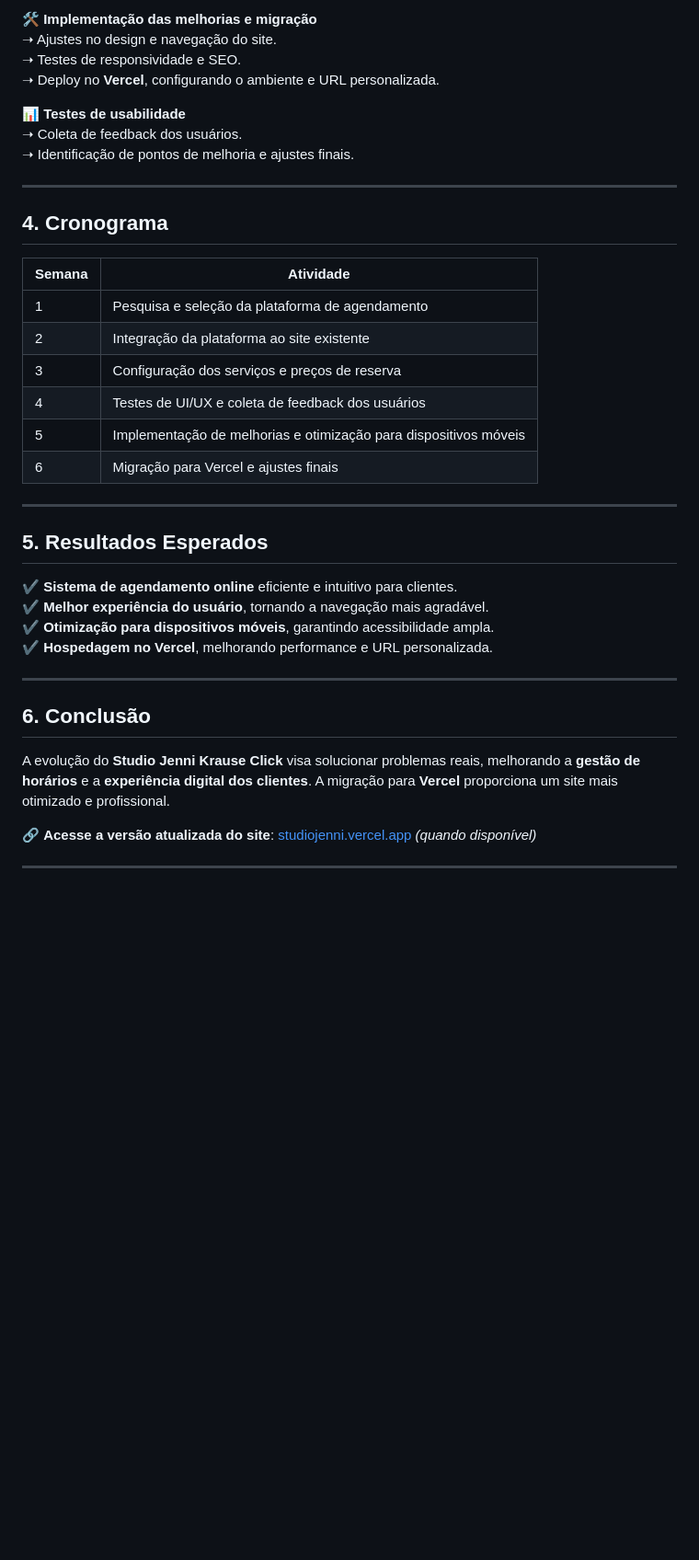
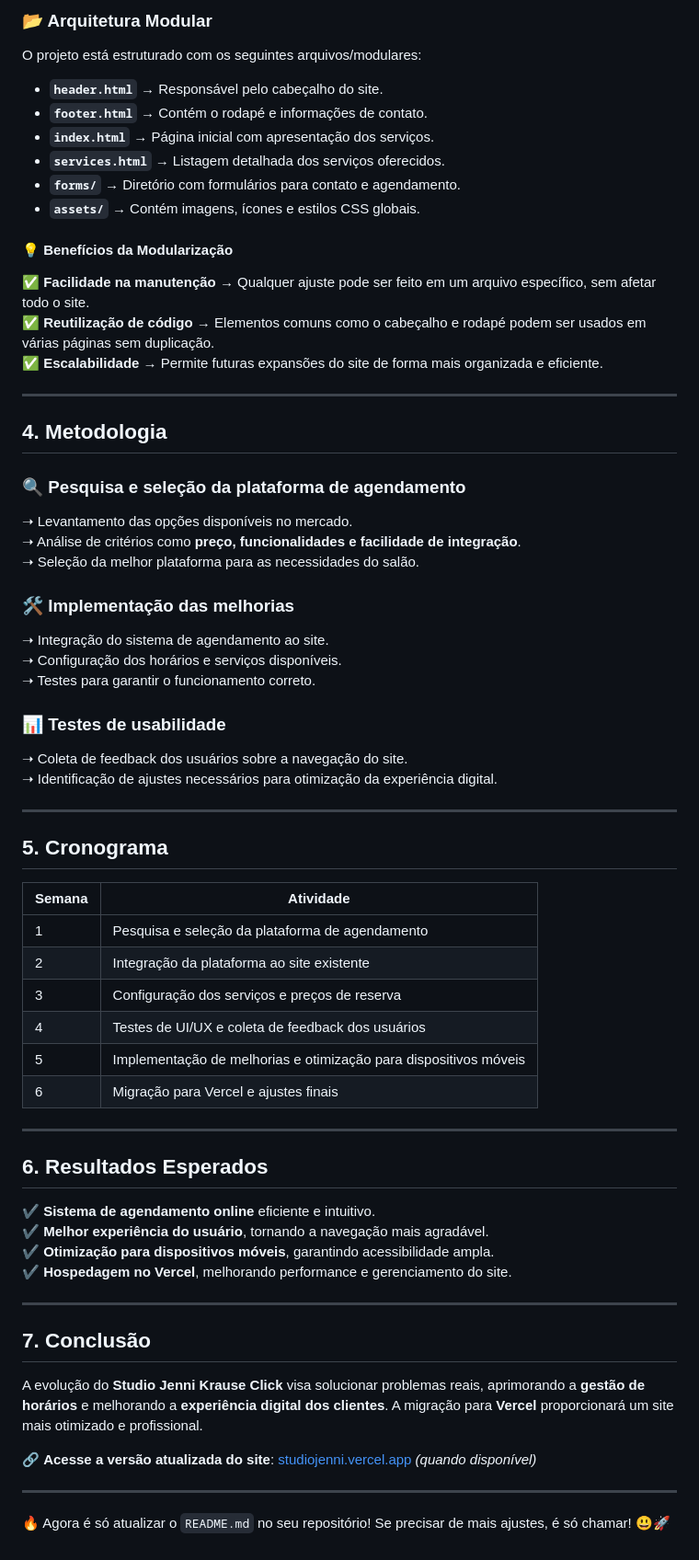
Before and after one commit to JohnnatanKrause/2-PEX-ADS, a Markdown page: README2.md, the part around the change printed below. Shown: that part at 92% size. GitHub-like rendering; blank space fills up the shorter version.

```diff
--- a/README2.md
+++ b/README2.md
@@ -40,16 +55,38 @@ No **PEX II**, buscamos implementar um sistema de **agendamento online** e melho
 
-**🛠 Implementação das melhorias e migração**
-➝ Ajustes no design e navegação do site.
-➝ Testes de responsividade e SEO.
-➝ Deploy no **Vercel**, configurando o ambiente e URL personalizada.
+### **📂 Arquitetura Modular**
+O projeto está estruturado com os seguintes arquivos/modulares:
+- **`header.html`** → Responsável pelo cabeçalho do site.
+- **`footer.html`** → Contém o rodapé e informações de contato.
+- **`index.html`** → Página inicial com apresentação dos serviços.
+- **`services.html`** → Listagem detalhada dos serviços oferecidos.
+- **`forms/`** → Diretório com formulários para contato e agendamento.
+- **`assets/`** → Contém imagens, ícones e estilos CSS globais.
 
-**📊 Testes de usabilidade**
-➝ Coleta de feedback dos usuários.
-➝ Identificação de pontos de melhoria e ajustes finais.
+#### **💡 Benefícios da Modularização**
+✅ **Facilidade na manutenção** → Qualquer ajuste pode ser feito em um arquivo específico, sem afetar todo o site.
+✅ **Reutilização de código** → Elementos comuns como o cabeçalho e rodapé podem ser usados em várias páginas sem duplicação.
+✅ **Escalabilidade** → Permite futuras expansões do site de forma mais organizada e eficiente.
 
 ---
 
-## 4. Cronograma
+## **4. Metodologia**
+### **🔍 Pesquisa e seleção da plataforma de agendamento**
+➝ Levantamento das opções disponíveis no mercado.
+➝ Análise de critérios como **preço, funcionalidades e facilidade de integração**.
+➝ Seleção da melhor plataforma para as necessidades do salão.
+
+### **🛠 Implementação das melhorias**
+➝ Integração do sistema de agendamento ao site.
+➝ Configuração dos horários e serviços disponíveis.
+➝ Testes para garantir o funcionamento correto.
+
+### **📊 Testes de usabilidade**
+➝ Coleta de feedback dos usuários sobre a navegação do site.
+➝ Identificação de ajustes necessários para otimização da experiência digital.
+
+---
+
+## **5. Cronograma**
 | Semana | Atividade |
 |--------|-------------------------------------------|
 | 1      | Pesquisa e seleção da plataforma de agendamento |
@@ -61,17 +98,19 @@ No **PEX II**, buscamos implementar um sistema de **agendamento online** e melho
 
 ---
 
-## 5. Resultados Esperados
-✔ **Sistema de agendamento online** eficiente e intuitivo para clientes.
+## **6. Resultados Esperados**
+✔ **Sistema de agendamento online** eficiente e intuitivo.
 ✔ **Melhor experiência do usuário**, tornando a navegação mais agradável.
 ✔ **Otimização para dispositivos móveis**, garantindo acessibilidade ampla.
-✔ **Hospedagem no Vercel**, melhorando performance e URL personalizada.
+✔ **Hospedagem no Vercel**, melhorando performance e gerenciamento do site.
 
 ---
 
-## 6. Conclusão
-A evolução do **Studio Jenni Krause Click** visa solucionar problemas reais, melhorando a **gestão de horários** e a **experiência digital dos clientes**. A migração para **Vercel** proporciona um site mais otimizado e profissional.
+## **7. Conclusão**
+A evolução do **Studio Jenni Krause Click** visa solucionar problemas reais, aprimorando a **gestão de horários** e melhorando a **experiência digital dos clientes**. A migração para **Vercel** proporcionará um site mais otimizado e profissional.
 
 🔗 **Acesse a versão atualizada do site**: [studiojenni.vercel.app](https://studiojenni.vercel.app) *(quando disponível)*
 
 ---
+
+🔥 Agora é só atualizar o `README.md` no seu repositório! Se precisar de mais ajustes, é só chamar! 😃🚀
```
Also changed, not shown: other parts of README2.md (+37 -22 lines), README.md (deleted, +0 -75 lines).
